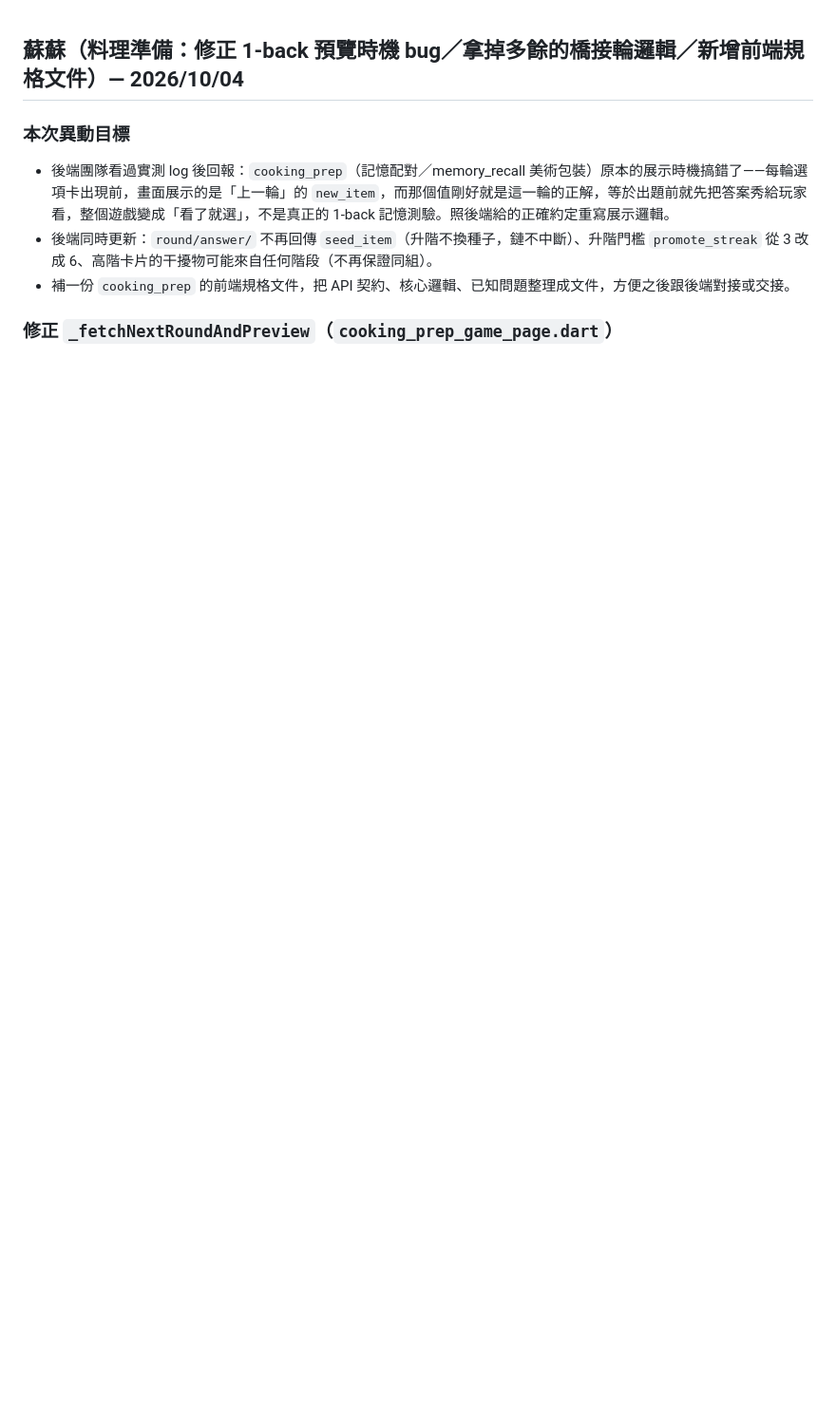
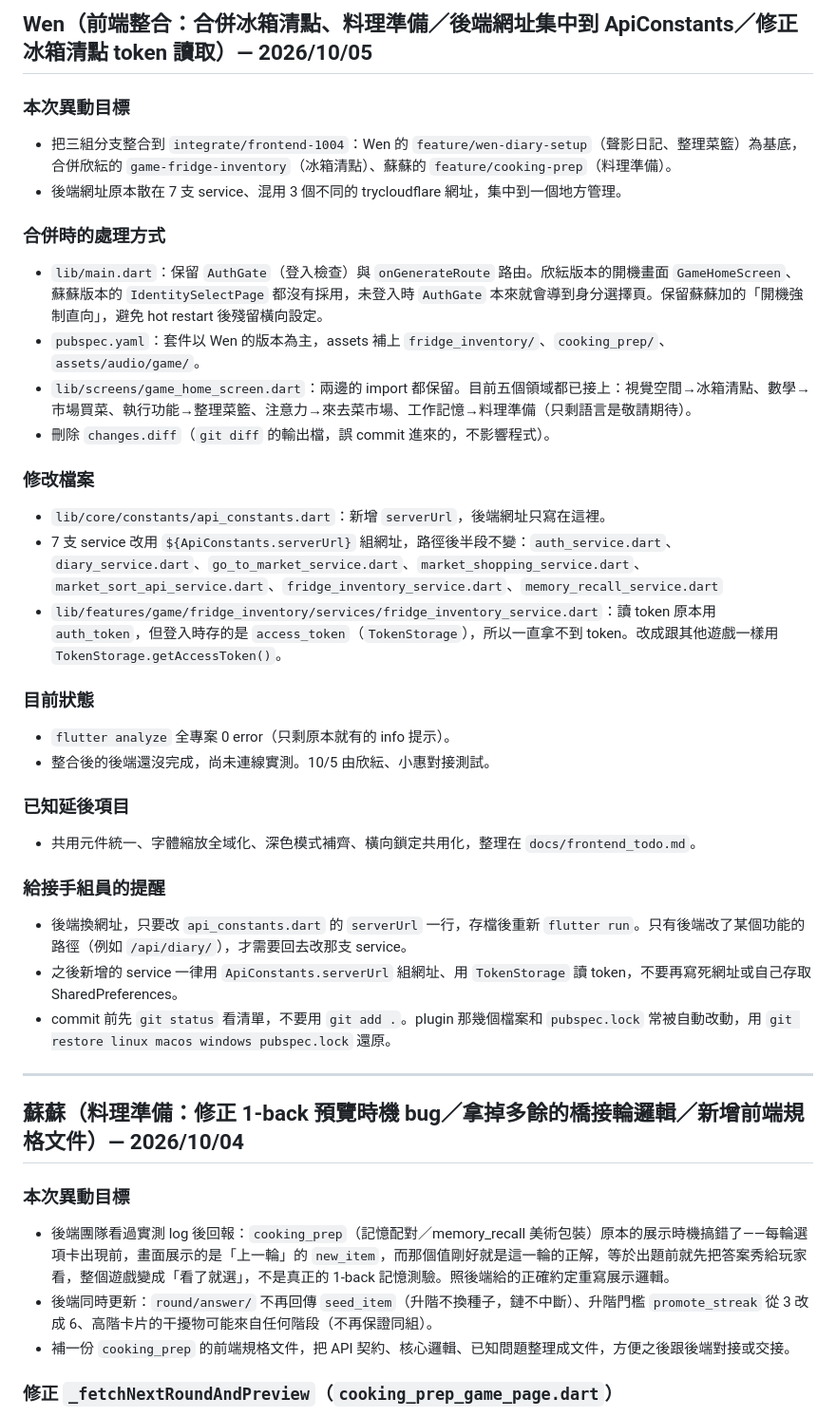
Before and after one commit to LightMemory-Team/LightMemory-frontend, a Markdown page: change.md, the part around the change. Shown at 95% size. GitHub-like rendering; blank space fills up the shorter version.

```diff
--- a/change.md
+++ b/change.md
@@ -1,3 +1,34 @@
+## Wen（前端整合：合併冰箱清點、料理準備／後端網址集中到 ApiConstants／修正冰箱清點 token 讀取）— 2026/10/05
+
+### 本次異動目標
+- 把三組分支整合到 `integrate/frontend-1004`：Wen 的 `feature/wen-diary-setup`（聲影日記、整理菜籃）為基底，合併欣紜的 `game-fridge-inventory`（冰箱清點）、蘇蘇的 `feature/cooking-prep`（料理準備）。
+- 後端網址原本散在 7 支 service、混用 3 個不同的 trycloudflare 網址，集中到一個地方管理。
+
+### 合併時的處理方式
+- `lib/main.dart`：保留 `AuthGate`（登入檢查）與 `onGenerateRoute` 路由。欣紜版本的開機畫面 `GameHomeScreen`、蘇蘇版本的 `IdentitySelectPage` 都沒有採用，未登入時 `AuthGate` 本來就會導到身分選擇頁。保留蘇蘇加的「開機強制直向」，避免 hot restart 後殘留橫向設定。
+- `pubspec.yaml`：套件以 Wen 的版本為主，assets 補上 `fridge_inventory/`、`cooking_prep/`、`assets/audio/game/`。
+- `lib/screens/game_home_screen.dart`：兩邊的 import 都保留。目前五個領域都已接上：視覺空間→冰箱清點、數學→市場買菜、執行功能→整理菜籃、注意力→來去菜市場、工作記憶→料理準備（只剩語言是敬請期待）。
+- 刪除 `changes.diff`（`git diff` 的輸出檔，誤 commit 進來的，不影響程式）。
+
+### 修改檔案
+- `lib/core/constants/api_constants.dart`：新增 `serverUrl`，後端網址只寫在這裡。
+- 7 支 service 改用 `${ApiConstants.serverUrl}` 組網址，路徑後半段不變：`auth_service.dart`、`diary_service.dart`、`go_to_market_service.dart`、`market_shopping_service.dart`、`market_sort_api_service.dart`、`fridge_inventory_service.dart`、`memory_recall_service.dart`
+- `lib/features/game/fridge_inventory/services/fridge_inventory_service.dart`：讀 token 原本用 `auth_token`，但登入時存的是 `access_token`（`TokenStorage`），所以一直拿不到 token。改成跟其他遊戲一樣用 `TokenStorage.getAccessToken()`。
+
+### 目前狀態
+- `flutter analyze` 全專案 0 error（只剩原本就有的 info 提示）。
+- 整合後的後端還沒完成，尚未連線實測。10/5 由欣紜、小惠對接測試。
+
+### 已知延後項目
+- 共用元件統一、字體縮放全域化、深色模式補齊、橫向鎖定共用化，整理在 `docs/frontend_todo.md`。
+
+### 給接手組員的提醒
+- 後端換網址，只要改 `api_constants.dart` 的 `serverUrl` 一行，存檔後重新 `flutter run`。只有後端改了某個功能的路徑（例如 `/api/diary/`），才需要回去改那支 service。
+- 之後新增的 service 一律用 `ApiConstants.serverUrl` 組網址、用 `TokenStorage` 讀 token，不要再寫死網址或自己存取 SharedPreferences。
+- commit 前先 `git status` 看清單，不要用 `git add .`。plugin 那幾個檔案和 `pubspec.lock` 常被自動改動，用 `git restore linux macos windows pubspec.lock` 還原。
+
+---
+
 ## 蘇蘇（料理準備：修正 1-back 預覽時機 bug／拿掉多餘的橋接輪邏輯／新增前端規格文件）— 2026/10/04
 
 ### 本次異動目標
```
Also changed, not shown: docs/frontend_todo.md (added, +99 -0 lines).
